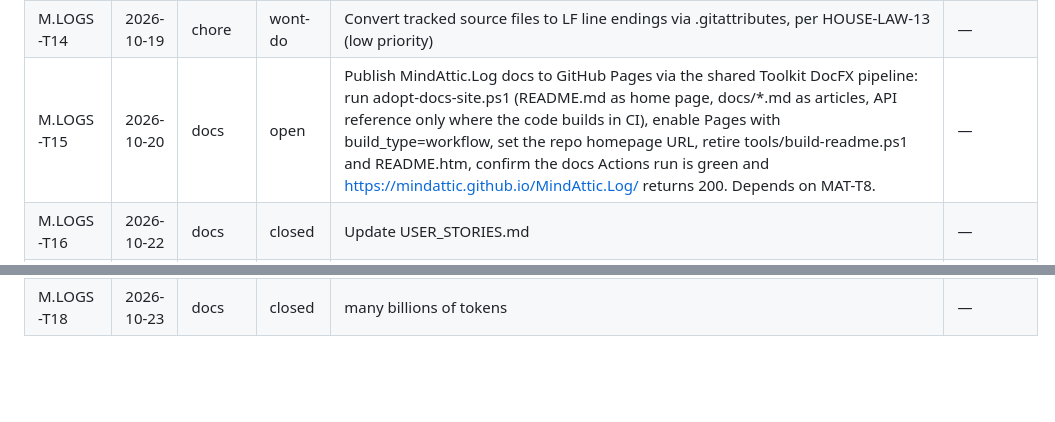
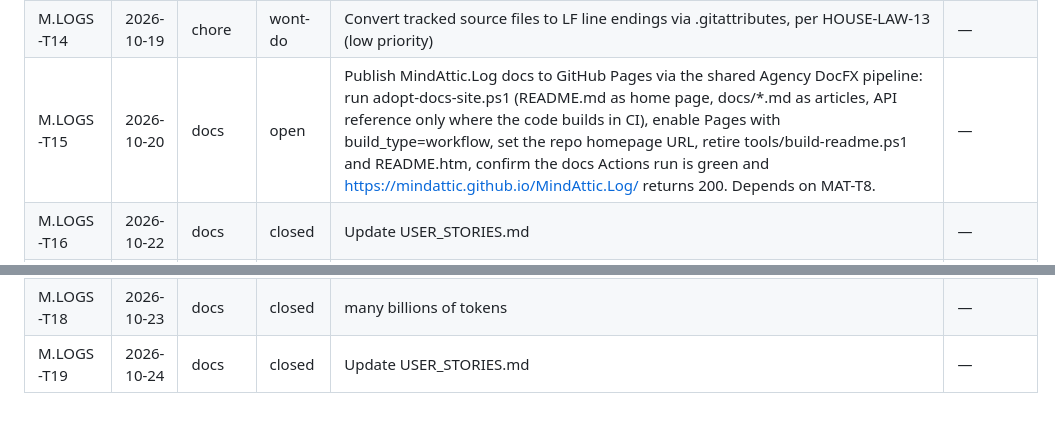
Before and after one commit to mindattic/MindAttic.Log, a Markdown page: docs/USER_STORIES.md, 2 parts joined by grey strips. Rendered like a GitHub page; blank space fills up the shorter version.

Commit message:
Update USER_STORIES.md (M.LOGS-T19)

```diff
--- a/docs/USER_STORIES.md
+++ b/docs/USER_STORIES.md
@@ -187,7 +187,8 @@ updated: 2026-10-14
 | M.LOGS-T12 | 2026-10-16 | docs | open | Bring README.md up to date with the code as it is now (what it is, setup, usage, commands, current state), following codex-standard/README-STYLE.md; README.htm regenerated if the repo has one | user request 2026-10-16: approved repo sweep |
 | M.LOGS-T13 | 2026-10-16 | docs | closed | Update USER_STORIES.md | — |
 | M.LOGS-T14 | 2026-10-19 | chore | wont-do | Convert tracked source files to LF line endings via .gitattributes, per HOUSE-LAW-13 (low priority) | — |
-| M.LOGS-T15 | 2026-10-20 | docs | open | Publish MindAttic.Log docs to GitHub Pages via the shared Toolkit DocFX pipeline: run adopt-docs-site.ps1 (README.md as home page, docs/*.md as articles, API reference only where the code builds in CI), enable Pages with build_type=workflow, set the repo homepage URL, retire tools/build-readme.ps1 and README.htm, confirm the docs Actions run is green and https://mindattic.github.io/MindAttic.Log/ returns 200. Depends on MAT-T8. | — |
+| M.LOGS-T15 | 2026-10-20 | docs | open | Publish MindAttic.Log docs to GitHub Pages via the shared Agency DocFX pipeline: run adopt-docs-site.ps1 (README.md as home page, docs/*.md as articles, API reference only where the code builds in CI), enable Pages with build_type=workflow, set the repo homepage URL, retire tools/build-readme.ps1 and README.htm, confirm the docs Actions run is green and https://mindattic.github.io/MindAttic.Log/ returns 200. Depends on MAT-T8. | — |
 | M.LOGS-T16 | 2026-10-22 | docs | closed | Update USER_STORIES.md | — |
 | M.LOGS-T17 | 2026-10-22 | feature | open | Log stores are pluggable and discoverable (owner 2026-10-22): today every app writes only its standalone SQLite MindAttic.Log.db (MindAtticSqliteSink, LoggerConfigurationExtensions) and the Reader (LogQueryService, LogSource) only finds those files under %APPDATA%\MindAttic\Logging\<appId>. Add a log-store abstraction with a SQL Server store (a dedicated MindAttic.Log database on the full instance beside Prose, MSSQLSERVER/localhost, for corporate-grade apps) beside the SQLite one, chosen per app by configuration (a connection string, or the SQLite default for small apps and games), with room for other store types later (a provider registry, not a hard-coded switch); the Reader discovers every app's logs wherever they are (each SQLite file and each configured server database) through the same abstraction and queries them alike; keep SQLite fully working and a migrator from an app's SQLite file to SQL Server | — |
 | M.LOGS-T18 | 2026-10-23 | docs | closed | many billions of tokens | — |
+| M.LOGS-T19 | 2026-10-24 | docs | closed | Update USER_STORIES.md | — |
```
